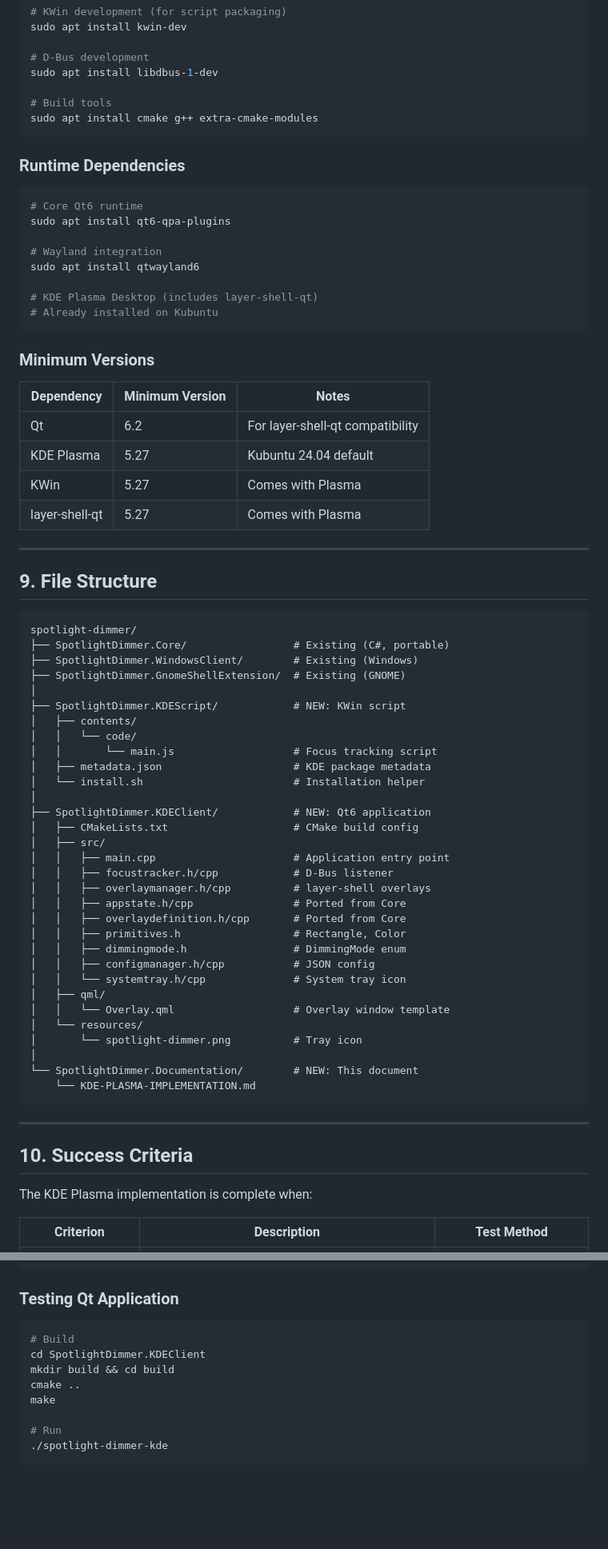
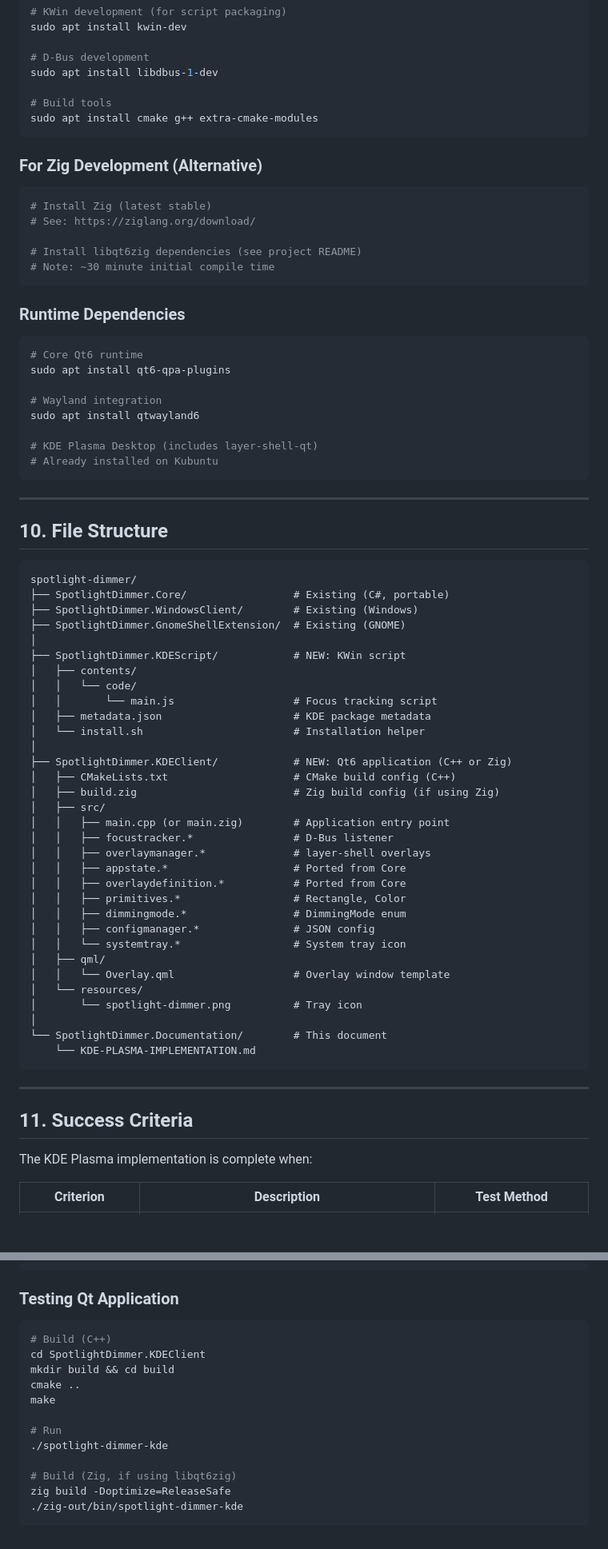
Before and after one commit to thomazmoura/spotlight-dimmer, a Markdown page: SpotlightDimmer.Documentation/KDE-PLASMA-IMPLEMENTATION.md, 2 parts joined by grey strips. Shown at 80% size. Rendered like a GitHub page; blank space fills up the shorter version.

````diff
--- a/docs/KDE-PLASMA-IMPLEMENTATION.md
+++ b/SpotlightDimmer.Documentation/KDE-PLASMA-IMPLEMENTATION.md
@@ -575,6 +561,16 @@ sudo apt install libdbus-1-dev
 sudo apt install cmake g++ extra-cmake-modules
 ```
 
+### For Zig Development (Alternative)
+
+```bash
+# Install Zig (latest stable)
+# See: https://ziglang.org/download/
+
+# Install libqt6zig dependencies (see project README)
+# Note: ~30 minute initial compile time
+```
+
 ### Runtime Dependencies
 
 ```bash
@@ -588,18 +584,9 @@ sudo apt install qtwayland6
 # Already installed on Kubuntu
 ```
 
-### Minimum Versions
-
-| Dependency | Minimum Version | Notes |
-|------------|-----------------|-------|
-| Qt | 6.2 | For layer-shell-qt compatibility |
-| KDE Plasma | 5.27 | Kubuntu 24.04 default |
-| KWin | 5.27 | Comes with Plasma |
-| layer-shell-qt | 5.27 | Comes with Plasma |
-
 ---
 
-## 9. File Structure
+## 10. File Structure
 
 ```
 spotlight-dimmer/
@@ -614,30 +601,31 @@ spotlight-dimmer/
 │   ├── metadata.json                     # KDE package metadata
 │   └── install.sh                        # Installation helper
 │
-├── SpotlightDimmer.KDEClient/            # NEW: Qt6 application
-│   ├── CMakeLists.txt                    # CMake build config
+├── SpotlightDimmer.KDEClient/            # NEW: Qt6 application (C++ or Zig)
+│   ├── CMakeLists.txt                    # CMake build config (C++)
+│   ├── build.zig                         # Zig build config (if using Zig)
 │   ├── src/
-│   │   ├── main.cpp                      # Application entry point
-│   │   ├── focustracker.h/cpp            # D-Bus listener
-│   │   ├── overlaymanager.h/cpp          # layer-shell overlays
-│   │   ├── appstate.h/cpp                # Ported from Core
-│   │   ├── overlaydefinition.h/cpp       # Ported from Core
-│   │   ├── primitives.h                  # Rectangle, Color
-│   │   ├── dimmingmode.h                 # DimmingMode enum
-│   │   ├── configmanager.h/cpp           # JSON config
-│   │   └── systemtray.h/cpp              # System tray icon
+│   │   ├── main.cpp (or main.zig)        # Application entry point
+│   │   ├── focustracker.*                # D-Bus listener
+│   │   ├── overlaymanager.*              # layer-shell overlays
+│   │   ├── appstate.*                    # Ported from Core
+│   │   ├── overlaydefinition.*           # Ported from Core
+│   │   ├── primitives.*                  # Rectangle, Color
+│   │   ├── dimmingmode.*                 # DimmingMode enum
+│   │   ├── configmanager.*               # JSON config
+│   │   └── systemtray.*                  # System tray icon
 │   ├── qml/
 │   │   └── Overlay.qml                   # Overlay window template
 │   └── resources/
 │       └── spotlight-dimmer.png          # Tray icon
 │
-└── SpotlightDimmer.Documentation/        # NEW: This document
+└── SpotlightDimmer.Documentation/        # This document
     └── KDE-PLASMA-IMPLEMENTATION.md
 ```
 
 ---
 
-## 10. Success Criteria
+## 11. Success Criteria
 
 The KDE Plasma implementation is complete when:
 
@@ -759,7 +748,7 @@ journalctl -f | grep -i spotlight
 ### Testing Qt Application
 
 ```bash
-# Build
+# Build (C++)
 cd SpotlightDimmer.KDEClient
 mkdir build && cd build
 cmake ..
@@ -767,4 +756,8 @@ make
 
 # Run
 ./spotlight-dimmer-kde
+
+# Build (Zig, if using libqt6zig)
+zig build -Doptimize=ReleaseSafe
+./zig-out/bin/spotlight-dimmer-kde
 ```
````
Also changed, not shown: other parts of SpotlightDimmer.Documentation/KDE-PLASMA-IMPLEMENTATION.md (+110 -123 lines).
